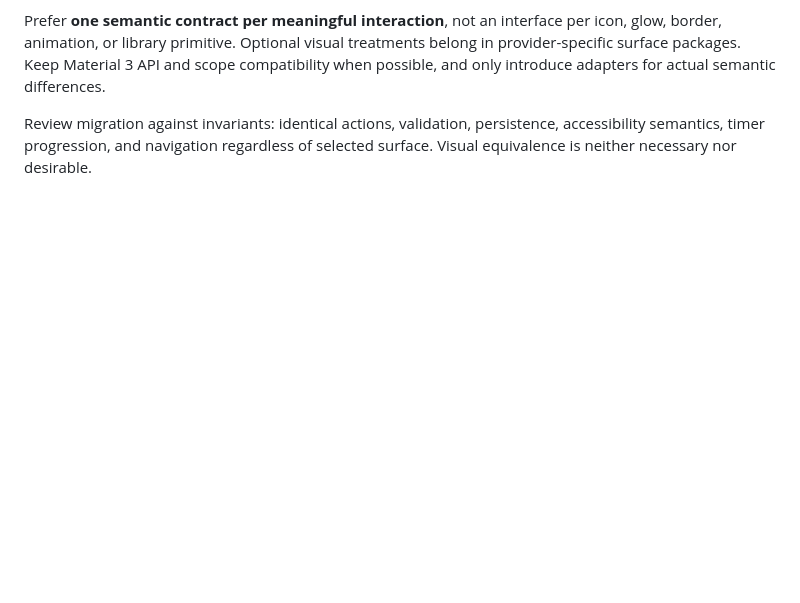
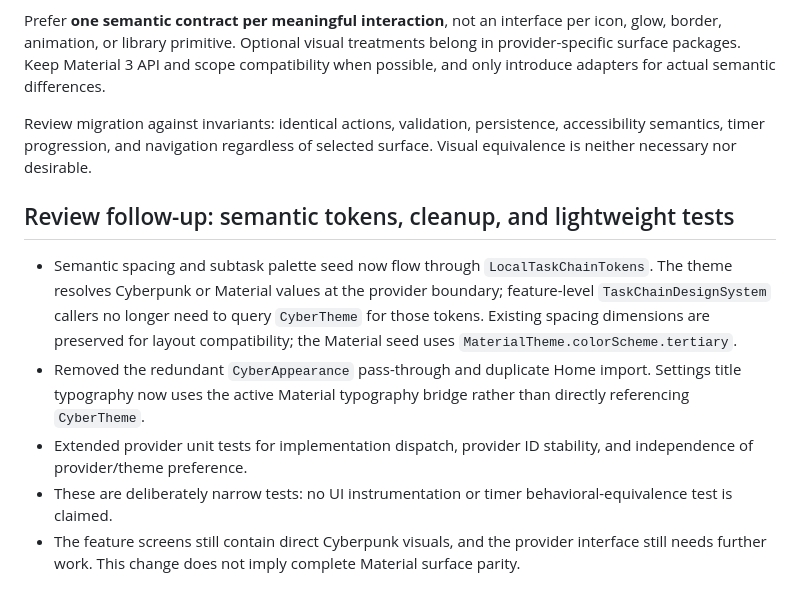
Before and after one commit to matthewdmanning/TaskChain, a Markdown page: docs/swappable-compose-ui.md, the part around the change. Rendered like a GitHub page; blank space fills up the shorter version.

Commit message:
Document semantic token boundary and regression coverage

```diff
--- a/docs/swappable-compose-ui.md
+++ b/docs/swappable-compose-ui.md
@@ -103,3 +103,11 @@ Accordion surfaces consume expansion state and edit callbacks; each can use a na
 Prefer **one semantic contract per meaningful interaction**, not an interface per icon, glow, border, animation, or library primitive. Optional visual treatments belong in provider-specific surface packages. Keep Material 3 API and scope compatibility when possible, and only introduce adapters for actual semantic differences.
 
 Review migration against invariants: identical actions, validation, persistence, accessibility semantics, timer progression, and navigation regardless of selected surface. Visual equivalence is neither necessary nor desirable.
+
+## Review follow-up: semantic tokens, cleanup, and lightweight tests
+
+- Semantic spacing and subtask palette seed now flow through `LocalTaskChainTokens`. The theme resolves Cyberpunk or Material values at the provider boundary; feature-level `TaskChainDesignSystem` callers no longer need to query `CyberTheme` for those tokens. Existing spacing dimensions are preserved for layout compatibility; the Material seed uses `MaterialTheme.colorScheme.tertiary`.
+- Removed the redundant `CyberAppearance` pass-through and duplicate Home import. Settings title typography now uses the active Material typography bridge rather than directly referencing `CyberTheme`.
+- Extended provider unit tests for implementation dispatch, provider ID stability, and independence of provider/theme preference.
+- These are deliberately narrow tests: no UI instrumentation or timer behavioral-equivalence test is claimed.
+- The feature screens still contain direct Cyberpunk visuals, and the provider interface still needs further work. This change does not imply complete Material surface parity.
```
